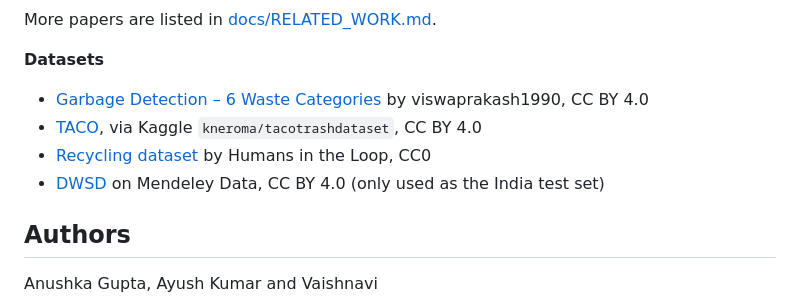
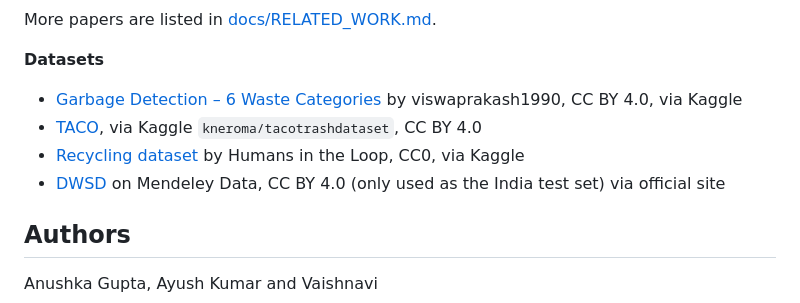
Before and after one commit to CrossAnushka/Particle-Swarm-Optimization-for-Waste-Detection, a Markdown page: README.md, the part around the change. Drawn GitHub-style.

Commit message:
Enhance dataset references in README
Updated dataset descriptions with additional source information.

```diff
--- a/README.md
+++ b/README.md
@@ -245,10 +245,10 @@ More papers are listed in [docs/RELATED_WORK.md](docs/RELATED_WORK.md).
 
 **Datasets**
 
-- [Garbage Detection – 6 Waste Categories](https://www.kaggle.com/datasets/viswaprakash1990/garbage-detection) by viswaprakash1990, CC BY 4.0
+- [Garbage Detection – 6 Waste Categories](https://www.kaggle.com/datasets/viswaprakash1990/garbage-detection) by viswaprakash1990, CC BY 4.0, via Kaggle
 - [TACO](http://tacodataset.org/), via Kaggle `kneroma/tacotrashdataset`, CC BY 4.0
-- [Recycling dataset](https://www.kaggle.com/datasets/humansintheloop/recycling-dataset) by Humans in the Loop, CC0
-- [DWSD](https://data.mendeley.com/datasets/gr99ny6b8p) on Mendeley Data, CC BY 4.0 (only used as the India test set)
+- [Recycling dataset](https://www.kaggle.com/datasets/humansintheloop/recycling-dataset) by Humans in the Loop, CC0, via Kaggle
+- [DWSD](https://data.mendeley.com/datasets/gr99ny6b8p) on Mendeley Data, CC BY 4.0 (only used as the India test set) via official site
 
 
 ## Authors
```
